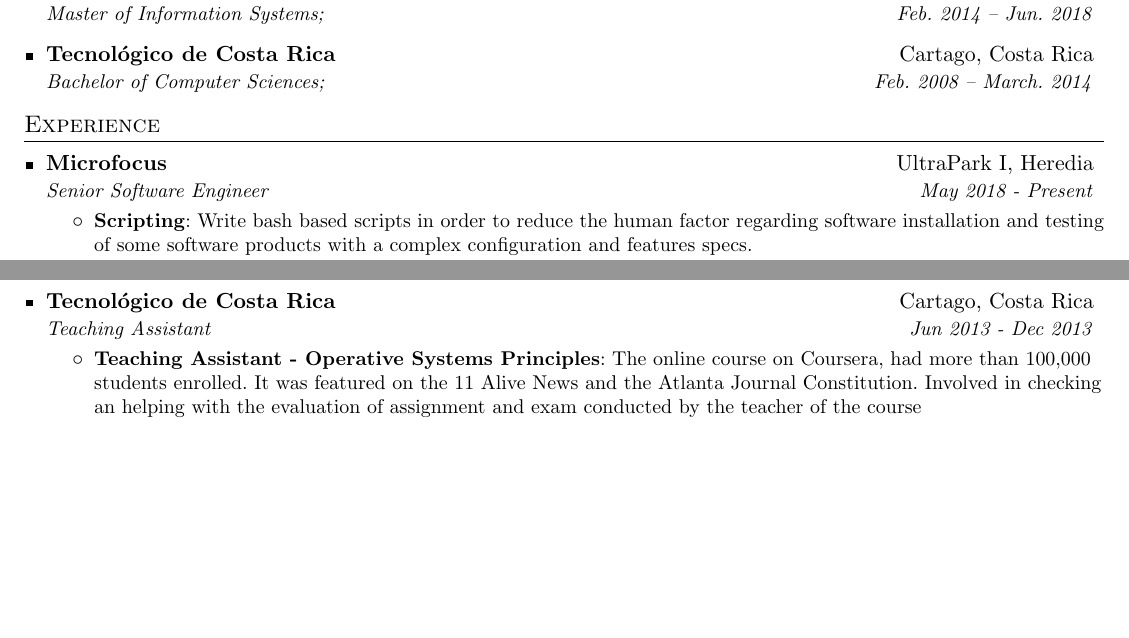
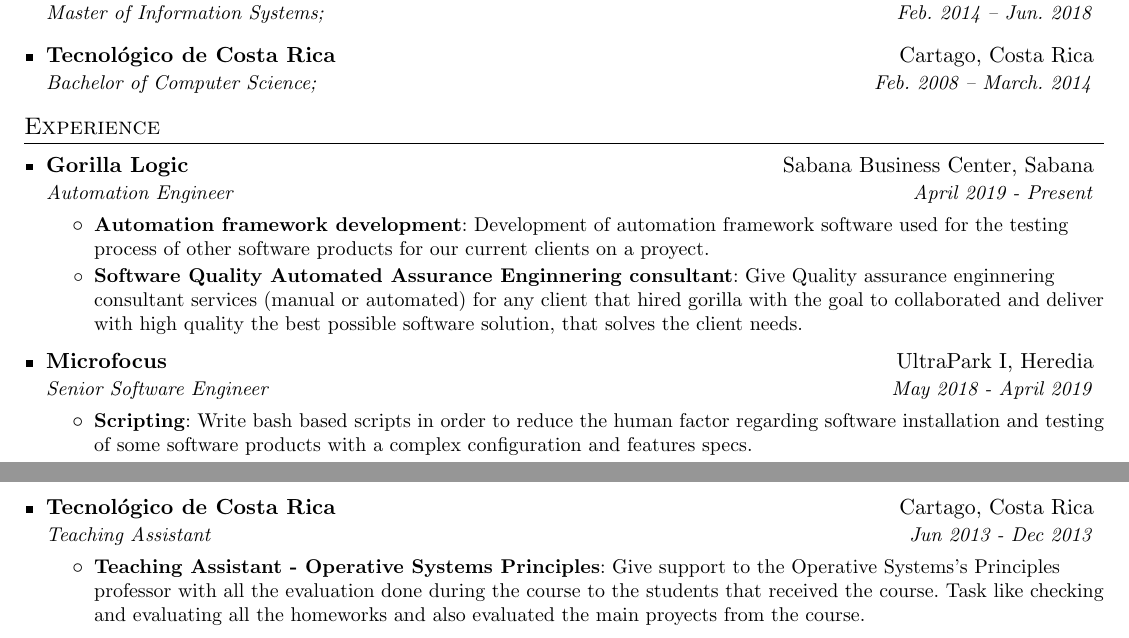
Before and after one commit to alexratul/CurriculumRepo, a LaTeX CV (AlejandroCV.tex): two parts of the page before the commit and two parts of page 1 of 2 after it, joined at a grey line, cut so that both start at the same text, the shorter picture padded with empty space. Compiled offline with pdfLaTeX.

Commit message:
Upgrade curriculum with Gorilla Logic role

```diff
--- a/AlejandroCV.tex
+++ b/AlejandroCV.tex
@@ -88,7 +88,7 @@
 		      {Master of Information Systems;}{Feb. 2014 -- Jun. 2018}
 		    \resumeSubheading
 		      {Tecnológico de Costa Rica}{Cartago, Costa Rica}
-		      {Bachelor of Computer Sciences;}{Feb. 2008 -- March. 2014}
+		      {Bachelor of Computer Science;}{Feb. 2008 -- March. 2014}
 		  \resumeSubHeadingListEnd
 
 
@@ -97,8 +97,21 @@
 		  \resumeSubHeadingListStart
 
 		    \resumeSubheading
+		      {Gorilla Logic}{Sabana Business Center, Sabana}
+		      {Automation Engineer}{April 2019 - Present}
+		      \resumeItemListStart
+
+		          \resumeItem{Automation framework development}
+		          {Development of automation framework software used for the testing process of other software products for our current clients on a proyect.}
+
+		          \resumeItem{Software Quality Automated Assurance Enginnering consultant}
+		          {Give Quality assurance enginnering consultant services (manual or automated) for any client that hired gorilla with the goal to collaborated and deliver with high quality the best possible software solution, that solves the client needs.}
+
+		      \resumeItemListEnd
+
+		    \resumeSubheading
 		      {Microfocus}{UltraPark I, Heredia}
-		      {Senior Software Engineer}{May 2018 - Present}
+		      {Senior Software Engineer}{May 2018 - April 2019}
 		      \resumeItemListStart
 		        \resumeItem{Scripting}
 		          {Write bash based scripts in order to reduce the human factor regarding software installation and testing of some software products with a complex configuration and features specs.}
@@ -139,7 +152,7 @@
 		      {Teaching Assistant}{Jun 2013 - Dec 2013}
 		      \resumeItemListStart
 		        \resumeItem{Teaching Assistant - Operative Systems Principles}
-		          {The online course on Coursera, had more than 100,000 students enrolled. It was featured on the 11 Alive News and the Atlanta Journal Constitution. Involved in checking an helping with the evaluation of assignment and exam conducted by the teacher of the course}
+		          {Give support to the Operative Systems's Principles professor with all the evaluation done during the course to the students that received the course. Task like checking and evaluating all the homeworks and also evaluated the main proyects from the course. }
 		      \resumeItemListEnd
 
 		  \resumeSubHeadingListEnd
```
Also changed, not shown: AlejandroCV.pdf.
